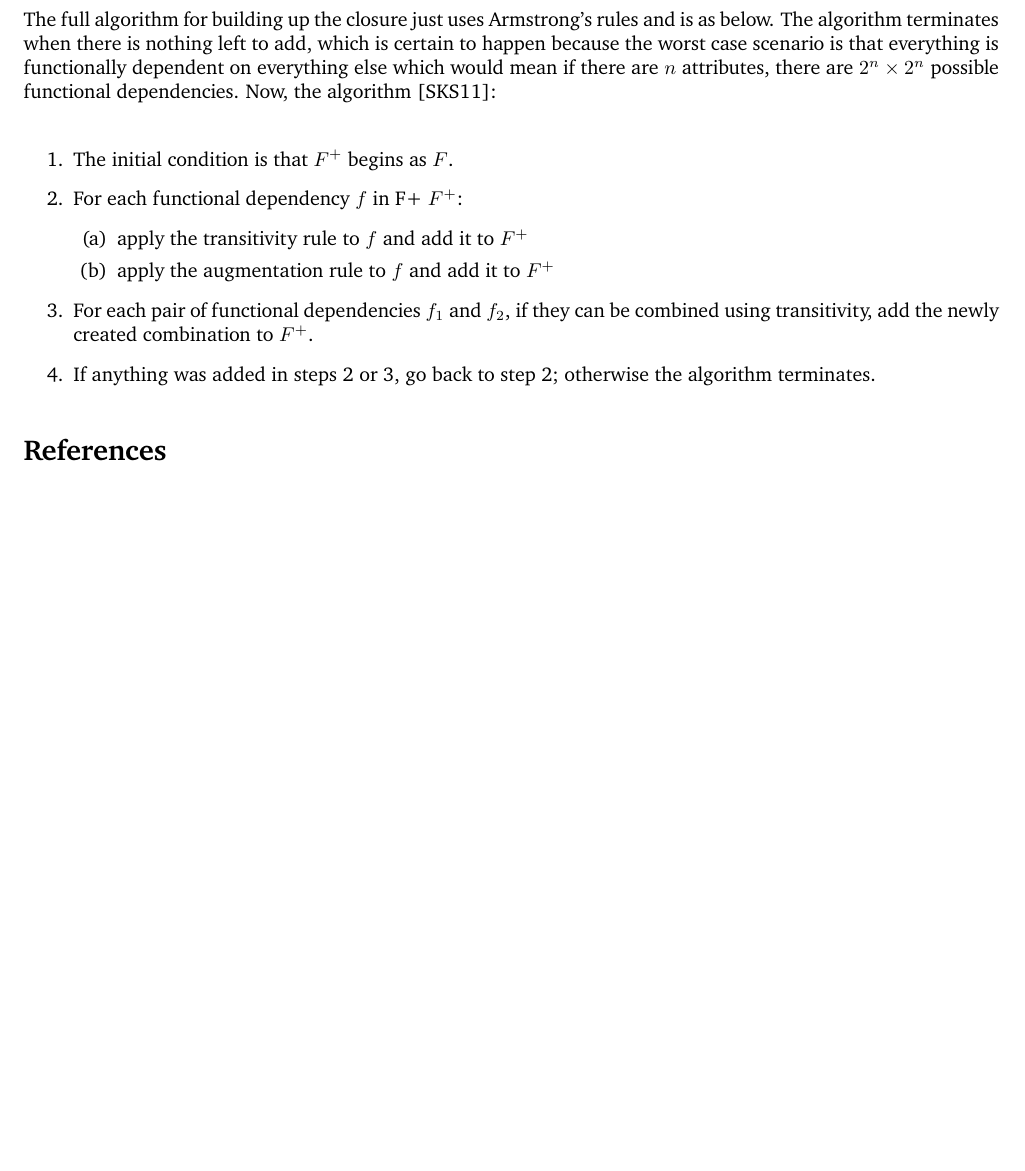
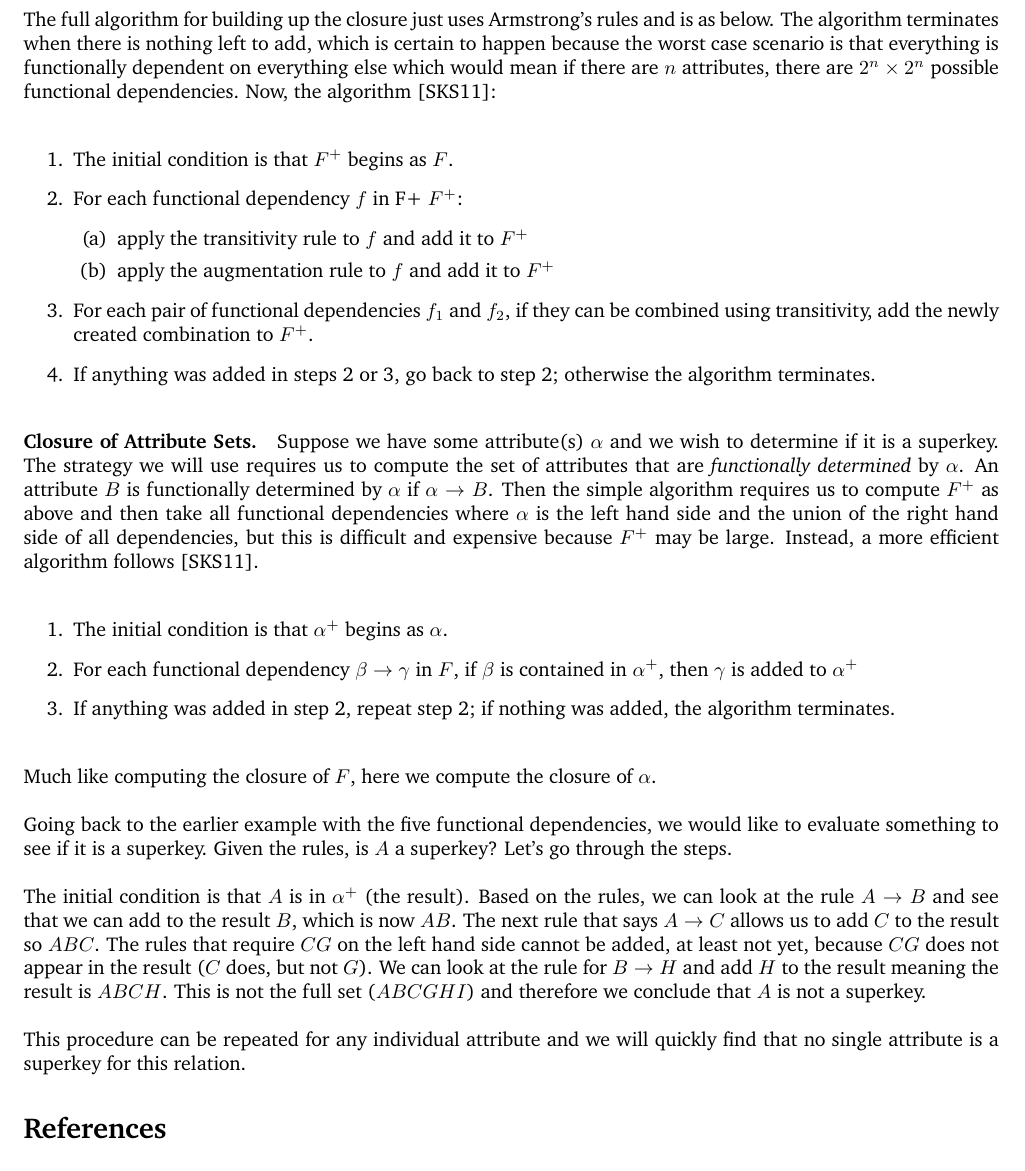
Before and after one commit to jzarnett/ece356, a LaTeX document (lectures/L10.tex): part of page 2 of 2, cut so that both start at the same text, the shorter picture padded with empty space. Compiled offline with pdfLaTeX.

Commit message:
Superkeys!

```diff
--- a/lectures/L10.tex
+++ b/lectures/L10.tex
@@ -48,6 +48,23 @@ The full algorithm for building up the closure just uses Armstrong's rules and i
 	\item If anything was added in steps 2 or 3, go back to step 2; otherwise the algorithm terminates.
 \end{enumerate}
 
+\paragraph{Closure of Attribute Sets.} Suppose we have some attribute(s) $\alpha$ and we wish to determine if it is a superkey. The strategy we will use requires us to compute the set of attributes that are \textit{functionally determined} by $\alpha$. An attribute $B$ is functionally determined by $\alpha$ if $\alpha \rightarrow B$. Then the  simple algorithm requires us to compute $F^{+}$ as above and then take all functional dependencies where $\alpha$ is the left hand side and the union of the right hand side of all dependencies, but this is difficult and expensive because $F^{+}$ may be large. Instead, a more efficient algorithm follows~\cite{dsc}.
+
+\begin{enumerate}
+	\item The initial condition is that $\alpha^{+}$ begins as $\alpha$.
+	\item For each functional dependency $\beta \rightarrow \gamma$ in $F$,
+		if $\beta$ is contained in $\alpha^{+}$, then $\gamma$ is added to $\alpha^{+}$
+	\item If anything was added in step 2, repeat step 2; if nothing was added, the algorithm terminates.
+\end{enumerate}
+
+Much like computing the closure of $F$, here we compute the closure of $\alpha$.
+
+Going back to the earlier example with the five functional dependencies, we would like to evaluate something to see if it is a superkey. Given the rules, is $A$ a superkey? Let's go through the steps.
+
+The initial condition is that $A$ is in $\alpha^{+}$ (the result). Based on the rules, we can look at the rule $A \rightarrow B$ and see that we can add to the result $B$, which is now $AB$. The next rule that says $A \rightarrow C$ allows us to add $C$ to the result so $ABC$. The rules that require $CG$ on the left hand side cannot be added, at least not yet, because $CG$ does not appear in the result ($C$ does, but not $G$). We can look at the rule for $B \rightarrow H$ and add $H$ to the result meaning the result is $ABCH$. This is not the full set ($ABCGHI$) and therefore we conclude that $A$ is not a superkey.
+
+This procedure can be repeated for any individual attribute and we will quickly find that no single attribute is a superkey for this relation.
+
 \input{bibliography.tex}
 
 \end{document}
```
Also changed, not shown: lectures/L10.pdf.
